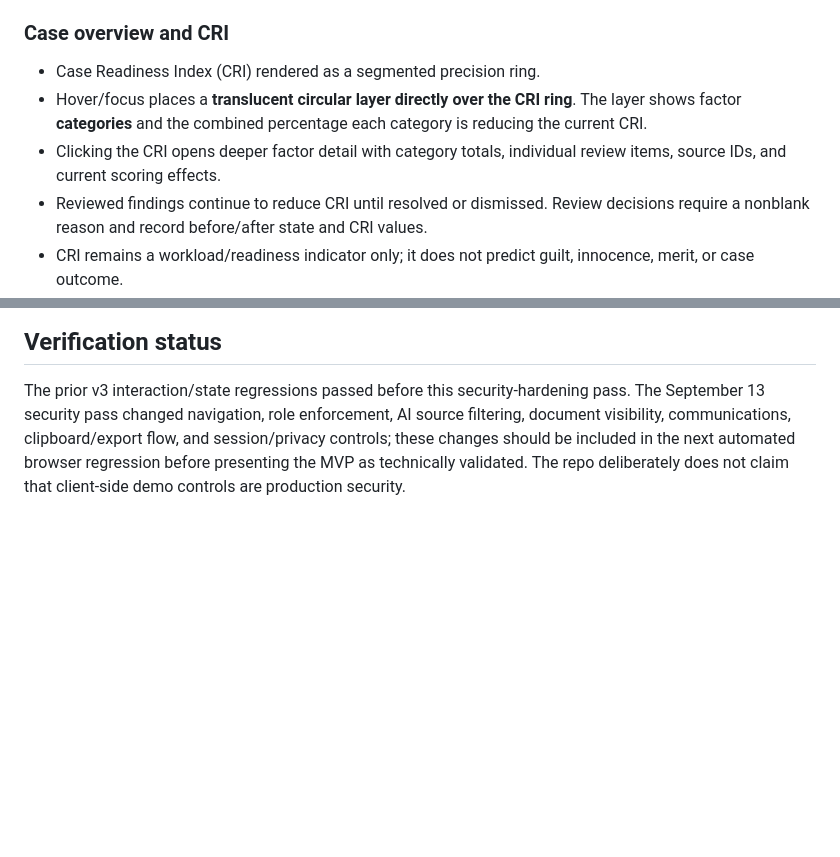
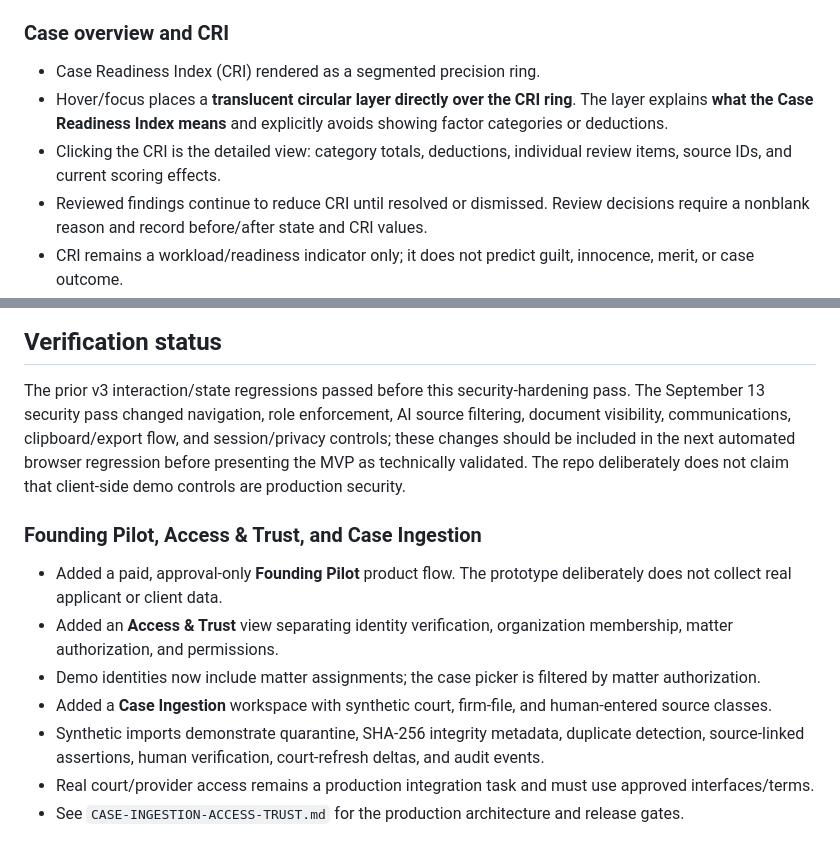
Before and after one commit to Beth1717/CaseBrief-mvp, a Markdown page: IMPLEMENTATION-NOTES.md, 2 parts joined by grey strips. GitHub-like rendering; blank space fills up the shorter version.

Commit message:
Document pilot access, ingestion, and corrected CRI hover behavior

```diff
--- a/IMPLEMENTATION-NOTES.md
+++ b/IMPLEMENTATION-NOTES.md
@@ -34,8 +34,8 @@ These protections improve the MVP and make least-privilege behaviour demonstrabl
 ### Case overview and CRI
 
 - Case Readiness Index (CRI) rendered as a segmented precision ring.
-- Hover/focus places a **translucent circular layer directly over the CRI ring**. The layer shows factor **categories** and the combined percentage each category is reducing the current CRI.
-- Clicking the CRI opens deeper factor detail with category totals, individual review items, source IDs, and current scoring effects.
+- Hover/focus places a **translucent circular layer directly over the CRI ring**. The layer explains **what the Case Readiness Index means** and explicitly avoids showing factor categories or deductions.
+- Clicking the CRI is the detailed view: category totals, deductions, individual review items, source IDs, and current scoring effects.
 - Reviewed findings continue to reduce CRI until resolved or dismissed. Review decisions require a nonblank reason and record before/after state and CRI values.
 - CRI remains a workload/readiness indicator only; it does not predict guilt, innocence, merit, or case outcome.
 
@@ -111,3 +111,14 @@ CRI weights are illustrative and unvalidated. Dates belong to a historical synth
 ## Verification status
 
 The prior v3 interaction/state regressions passed before this security-hardening pass. The September 13 security pass changed navigation, role enforcement, AI source filtering, document visibility, communications, clipboard/export flow, and session/privacy controls; these changes should be included in the next automated browser regression before presenting the MVP as technically validated. The repo deliberately does not claim that client-side demo controls are production security.
+
+
+### Founding Pilot, Access & Trust, and Case Ingestion
+
+- Added a paid, approval-only **Founding Pilot** product flow. The prototype deliberately does not collect real applicant or client data.
+- Added an **Access & Trust** view separating identity verification, organization membership, matter authorization, and permissions.
+- Demo identities now include matter assignments; the case picker is filtered by matter authorization.
+- Added a **Case Ingestion** workspace with synthetic court, firm-file, and human-entered source classes.
+- Synthetic imports demonstrate quarantine, SHA-256 integrity metadata, duplicate detection, source-linked assertions, human verification, court-refresh deltas, and audit events.
+- Real court/provider access remains a production integration task and must use approved interfaces/terms.
+- See `CASE-INGESTION-ACCESS-TRUST.md` for the production architecture and release gates.
```
